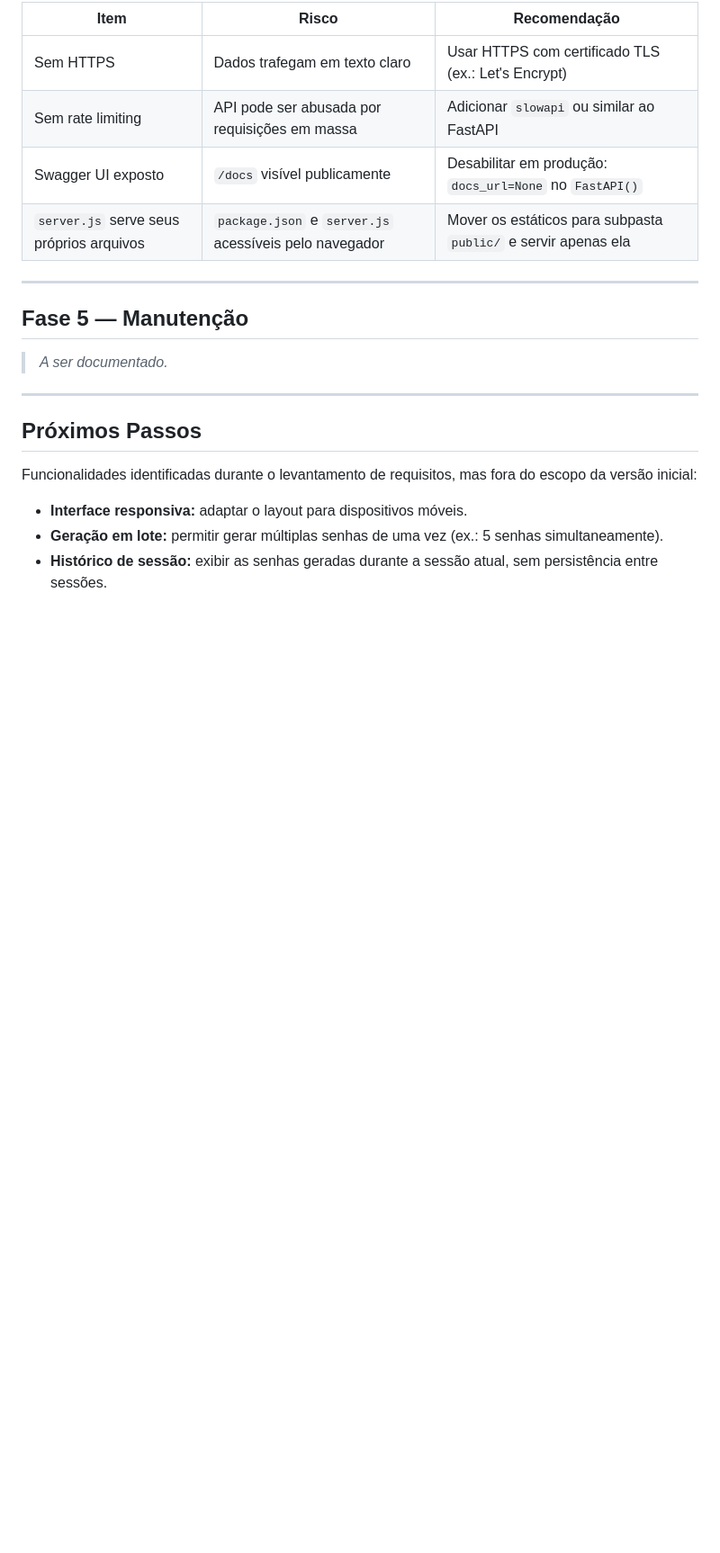
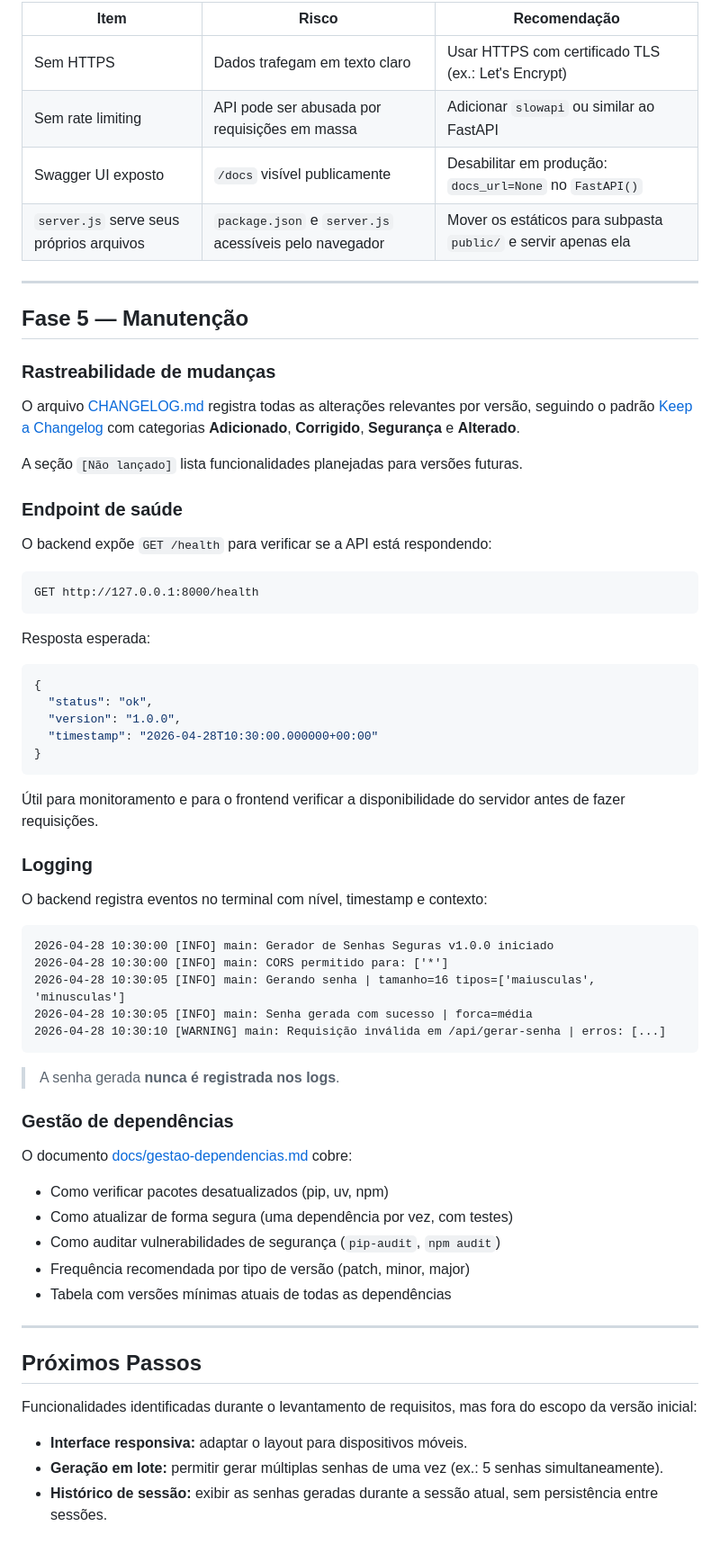
Before and after one commit to toledoneto/ufg-pos-grad-module-01, a Markdown page: README.md, the part around the change. Shown at 90% size. Drawn GitHub-style; blank space fills up the shorter version.

Commit message:
docs(fase-5): document maintenance artifacts in README
Covers CHANGELOG usage, /health endpoint with example response,
logging format and the guarantee that passwords are never logged,
and links to the dependency management guide.

Co-Authored-By: Claude Sonnet 4.6 <noreply@anthropic.com>

````diff
--- a/README.md
+++ b/README.md
@@ -511,7 +511,56 @@ O arquivo [`backend/.env.example`](backend/.env.example) documenta todas as vari
 
 ## Fase 5 — Manutenção
 
-> _A ser documentado._
+### Rastreabilidade de mudanças
+
+O arquivo [CHANGELOG.md](CHANGELOG.md) registra todas as alterações relevantes por versão,
+seguindo o padrão [Keep a Changelog](https://keepachangelog.com) com categorias
+**Adicionado**, **Corrigido**, **Segurança** e **Alterado**.
+
+A seção `[Não lançado]` lista funcionalidades planejadas para versões futuras.
+
+### Endpoint de saúde
+
+O backend expõe `GET /health` para verificar se a API está respondendo:
+
+```
+GET http://127.0.0.1:8000/health
+```
+
+Resposta esperada:
+```json
+{
+  "status": "ok",
+  "version": "1.0.0",
+  "timestamp": "2026-04-28T10:30:00.000000+00:00"
+}
+```
+
+Útil para monitoramento e para o frontend verificar a disponibilidade do servidor antes de fazer requisições.
+
+### Logging
+
+O backend registra eventos no terminal com nível, timestamp e contexto:
+
+```
+2026-04-28 10:30:00 [INFO] main: Gerador de Senhas Seguras v1.0.0 iniciado
+2026-04-28 10:30:00 [INFO] main: CORS permitido para: ['*']
+2026-04-28 10:30:05 [INFO] main: Gerando senha | tamanho=16 tipos=['maiusculas', 'minusculas']
+2026-04-28 10:30:05 [INFO] main: Senha gerada com sucesso | forca=média
+2026-04-28 10:30:10 [WARNING] main: Requisição inválida em /api/gerar-senha | erros: [...]
+```
+
+> A senha gerada **nunca é registrada nos logs**.
+
+### Gestão de dependências
+
+O documento [docs/gestao-dependencias.md](docs/gestao-dependencias.md) cobre:
+
+- Como verificar pacotes desatualizados (pip, uv, npm)
+- Como atualizar de forma segura (uma dependência por vez, com testes)
+- Como auditar vulnerabilidades de segurança (`pip-audit`, `npm audit`)
+- Frequência recomendada por tipo de versão (patch, minor, major)
+- Tabela com versões mínimas atuais de todas as dependências
 
 ---
 
````
